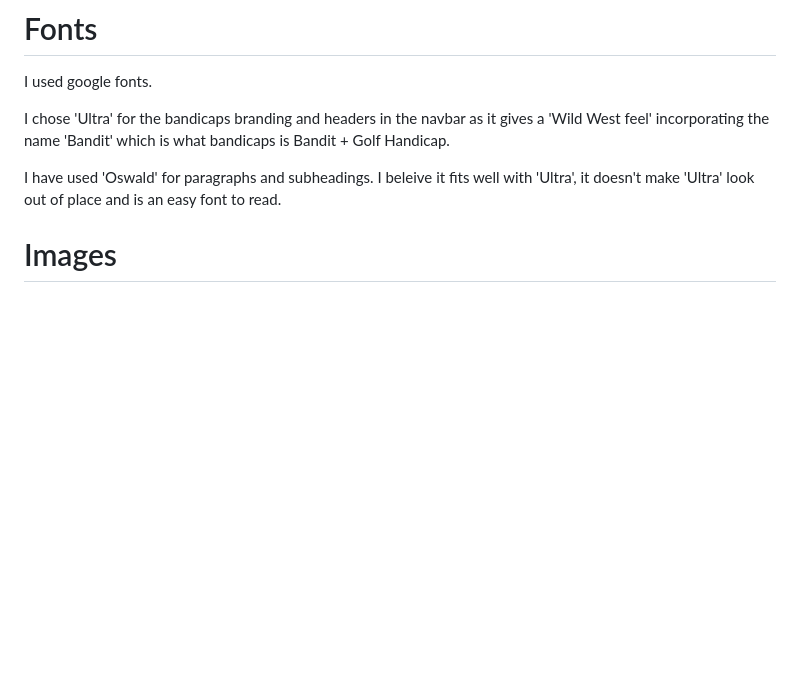
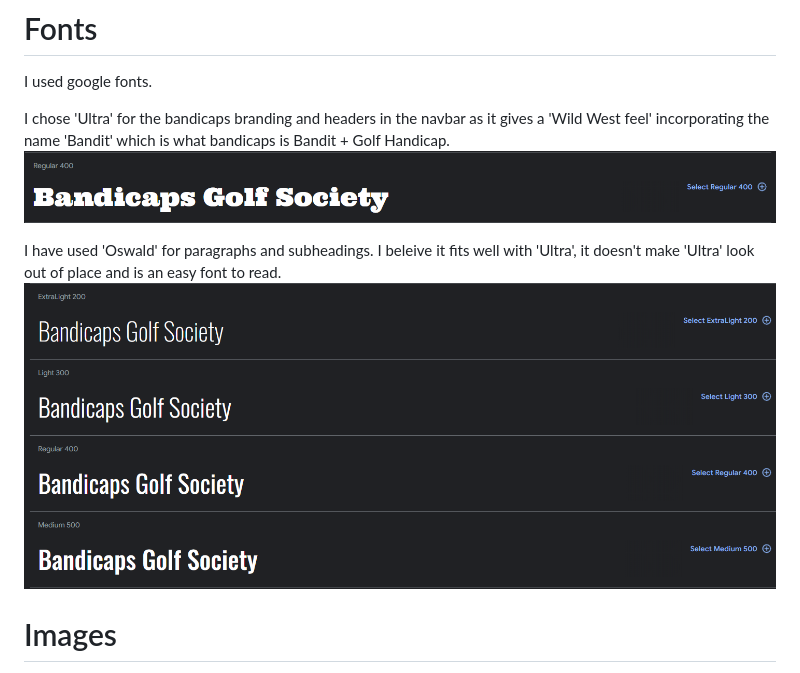
Before and after one commit to Kyde91/Milestone-Project, a Markdown page: README.md, the part around the change. Drawn GitHub-style; pictures changed too: assets/images/Typography.Ultra.png (added), assets/images/typography.oswald.png (added); blank space fills up the shorter version.

Commit message:
Typography pictures added to readme

```diff
--- a/README.md
+++ b/README.md
@@ -80,8 +80,10 @@ Mercury (#e6e6e6)
 I used google fonts.
 
 I chose 'Ultra' for the bandicaps branding and headers in the navbar as it gives a 'Wild West feel' incorporating the name 'Bandit' which is what bandicaps is Bandit + Golf Handicap.
+![Alt text](assets/images/Typography.Ultra.png)
 
 I have used 'Oswald' for paragraphs and subheadings. I beleive it fits well with 'Ultra', it doesn't make 'Ultra' look out of place and is an easy font to read.
+![Alt text](assets/images/typography.oswald.png)
 
 # Images
 
```
Also changed, not shown: assets/images/typography.phudu.png (added).
